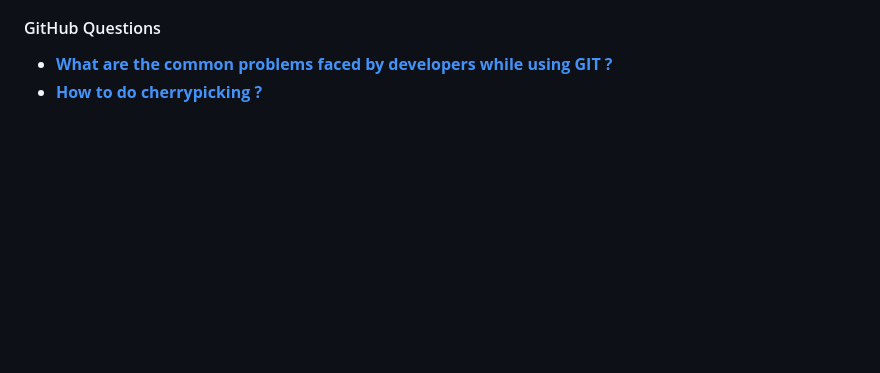
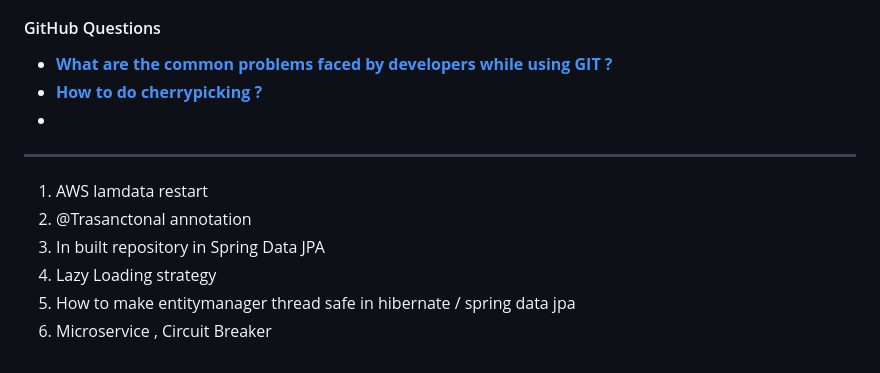
Before and after one commit to pankibaX/developer-friendly, a Markdown page: interview-questions/Index.md, the part around the change. Drawn GitHub-style; blank space fills up the shorter version.

```diff
--- a/interview-questions/Index.md
+++ b/interview-questions/Index.md
@@ -72,3 +72,14 @@
 #### GitHub Questions
  - [**What are the common problems faced by developers while using GIT ?**]()
  - [**How to do cherrypicking ?**]()
+ -
+
+
+***
+
+1. AWS lamdata restart
+2. @Trasanctonal annotation
+3. In built repository in Spring Data JPA
+4. Lazy Loading strategy
+5. How to make entitymanager thread safe in hibernate / spring data jpa
+6. Microservice , Circuit Breaker
```
